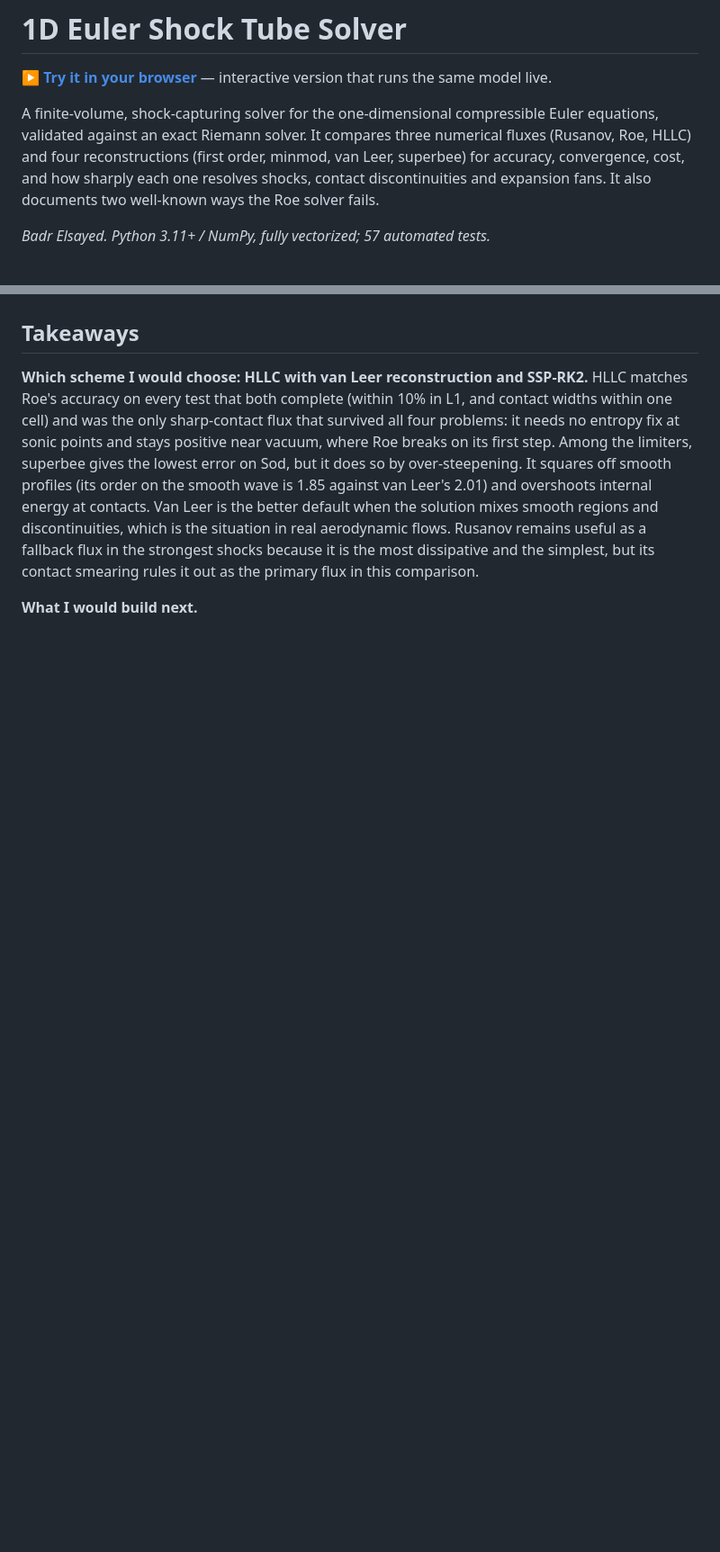
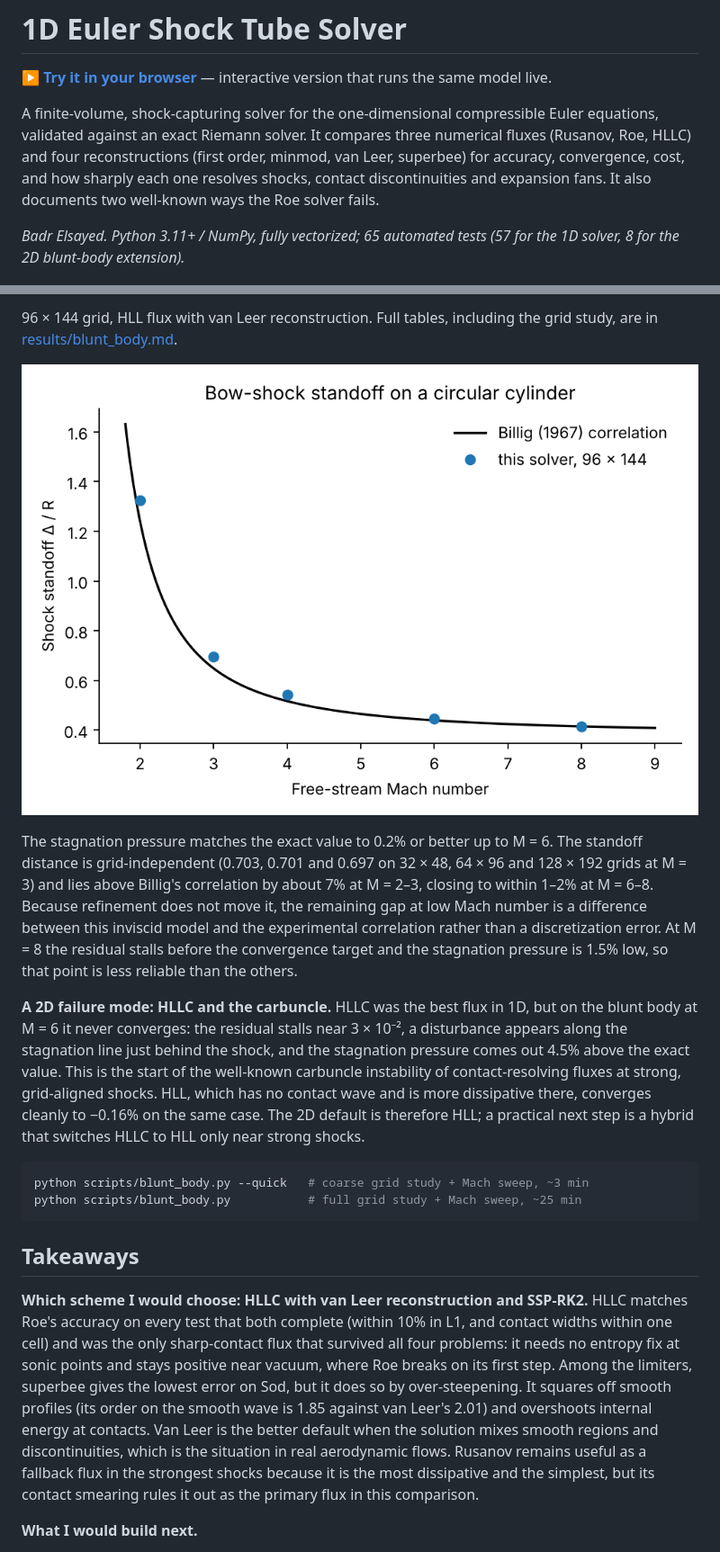
Before and after one commit to badrelsayedNYU/shock-tube-solver, a Markdown page: README.md, 2 parts joined by grey strips. Shown: that part at 90% size. Rendered like a GitHub page; pictures changed too: figures/blunt_standoff.png (added); blank space fills up the shorter version.

````diff
--- a/README.md
+++ b/README.md
@@ -4,7 +4,7 @@
 
 A finite-volume, shock-capturing solver for the one-dimensional compressible Euler equations, validated against an exact Riemann solver. It compares three numerical fluxes (Rusanov, Roe, HLLC) and four reconstructions (first order, minmod, van Leer, superbee) for accuracy, convergence, cost, and how sharply each one resolves shocks, contact discontinuities and expansion fans. It also documents two well-known ways the Roe solver fails.
 
-*Badr Elsayed. Python 3.11+ / NumPy, fully vectorized; 57 automated tests.*
+*Badr Elsayed. Python 3.11+ / NumPy, fully vectorized; 65 automated tests (57 for the 1D solver, 8 for the 2D blunt-body extension).*
 
 ![Sod shock tube: first- vs. second-order HLLC against the exact solution](figures/sod_first_vs_second_order.png)
 
@@ -170,3 +191,16 @@ Without the fix, Roe produces a jump about 5 times larger than the exact change
+96 × 144 grid, HLL flux with van Leer reconstruction. Full tables, including the grid study, are in [results/blunt_body.md](results/blunt_body.md).
+
+![Shock standoff against Billig's correlation](figures/blunt_standoff.png)
+
+The stagnation pressure matches the exact value to 0.2% or better up to M = 6. The standoff distance is grid-independent (0.703, 0.701 and 0.697 on 32 × 48, 64 × 96 and 128 × 192 grids at M = 3) and lies above Billig's correlation by about 7% at M = 2–3, closing to within 1–2% at M = 6–8. Because refinement does not move it, the remaining gap at low Mach number is a difference between this inviscid model and the experimental correlation rather than a discretization error. At M = 8 the residual stalls before the convergence target and the stagnation pressure is 1.5% low, so that point is less reliable than the others.
+
+**A 2D failure mode: HLLC and the carbuncle.** HLLC was the best flux in 1D, but on the blunt body at M = 6 it never converges: the residual stalls near 3 × 10⁻², a disturbance appears along the stagnation line just behind the shock, and the stagnation pressure comes out 4.5% above the exact value. This is the start of the well-known carbuncle instability of contact-resolving fluxes at strong, grid-aligned shocks. HLL, which has no contact wave and is more dissipative there, converges cleanly to −0.16% on the same case. The 2D default is therefore HLL; a practical next step is a hybrid that switches HLLC to HLL only near strong shocks.
+
+```bash
+python scripts/blunt_body.py --quick   # coarse grid study + Mach sweep, ~3 min
+python scripts/blunt_body.py           # full grid study + Mach sweep, ~25 min
+```
+
 ## Takeaways
 
 **Which scheme I would choose: HLLC with van Leer reconstruction and SSP-RK2.** HLLC matches Roe's accuracy on every test that both complete (within 10% in L1, and contact widths within one cell) and was the only sharp-contact flux that survived all four problems: it needs no entropy fix at sonic points and stays positive near vacuum, where Roe breaks on its first step. Among the limiters, superbee gives the lowest error on Sod, but it does so by over-steepening. It squares off smooth profiles (its order on the smooth wave is 1.85 against van Leer's 2.01) and overshoots internal energy at contacts. Van Leer is the better default when the solution mixes smooth regions and discontinuities, which is the situation in real aerodynamic flows. Rusanov remains useful as a fallback flux in the strongest shocks because it is the most dissipative and the simplest, but its contact smearing rules it out as the primary flux in this comparison.
````
Also changed, not shown: other parts of README.md (+23 -2 lines), results/blunt_body.md (added, +19 -0 lines), figures/blunt_mach_M4.png (added), figures/blunt_residuals.png (added), 3 other files.
